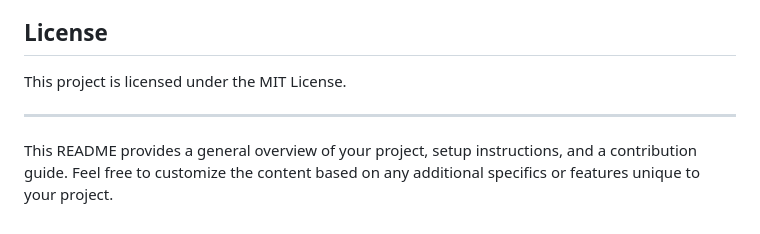
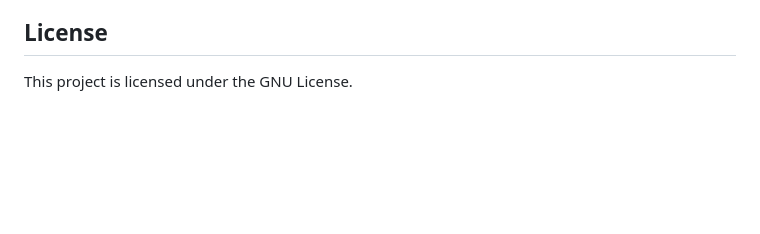
Before and after one commit to ferhat-mousavi/DjangoInquiro, a Markdown page: README.md, the part around the change. GitHub-like rendering; blank space fills up the shorter version.

```diff
--- a/README.md
+++ b/README.md
@@ -74,8 +74,4 @@ Contributions are welcome! If you’d like to contribute to this project, please
 
 ## License
 
-This project is licensed under the MIT License.
-
----
-
-This README provides a general overview of your project, setup instructions, and a contribution guide. Feel free to customize the content based on any additional specifics or features unique to your project.
+This project is licensed under the GNU License.
```
